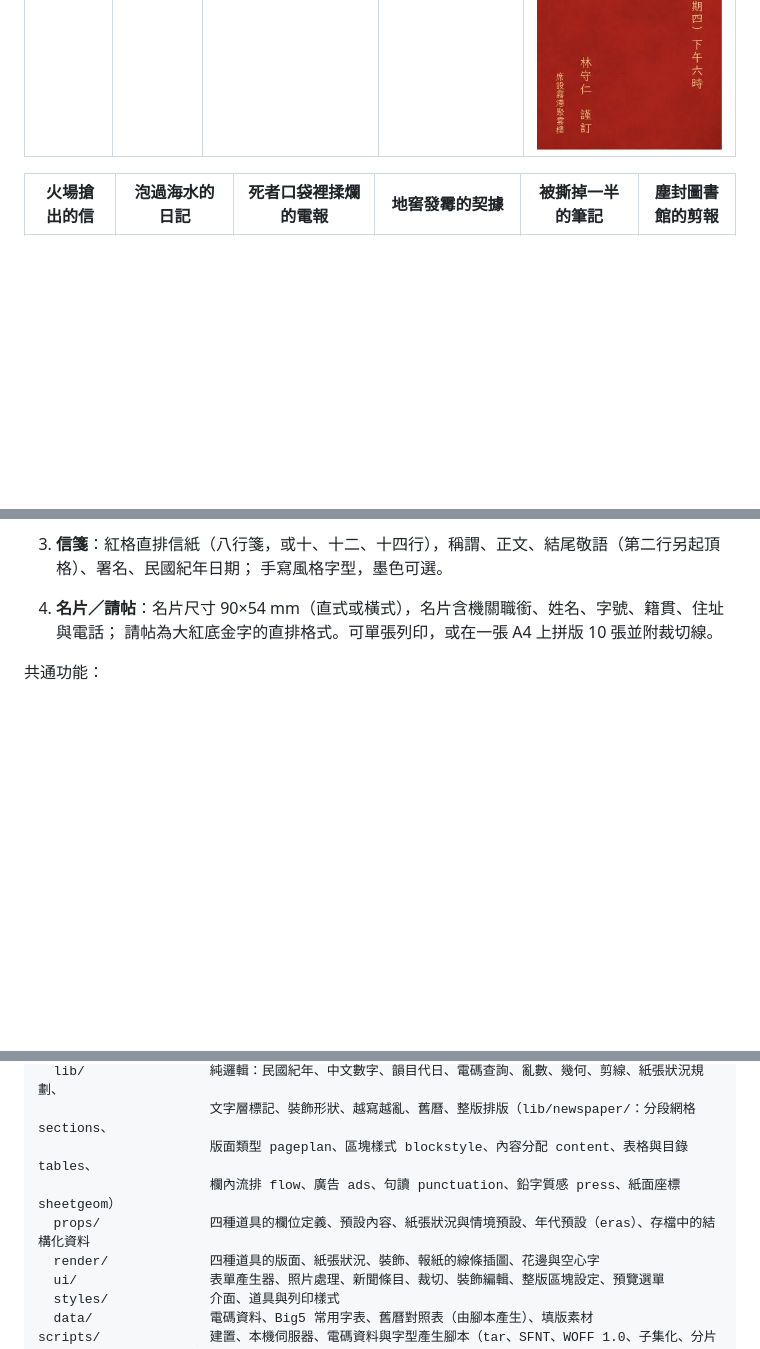
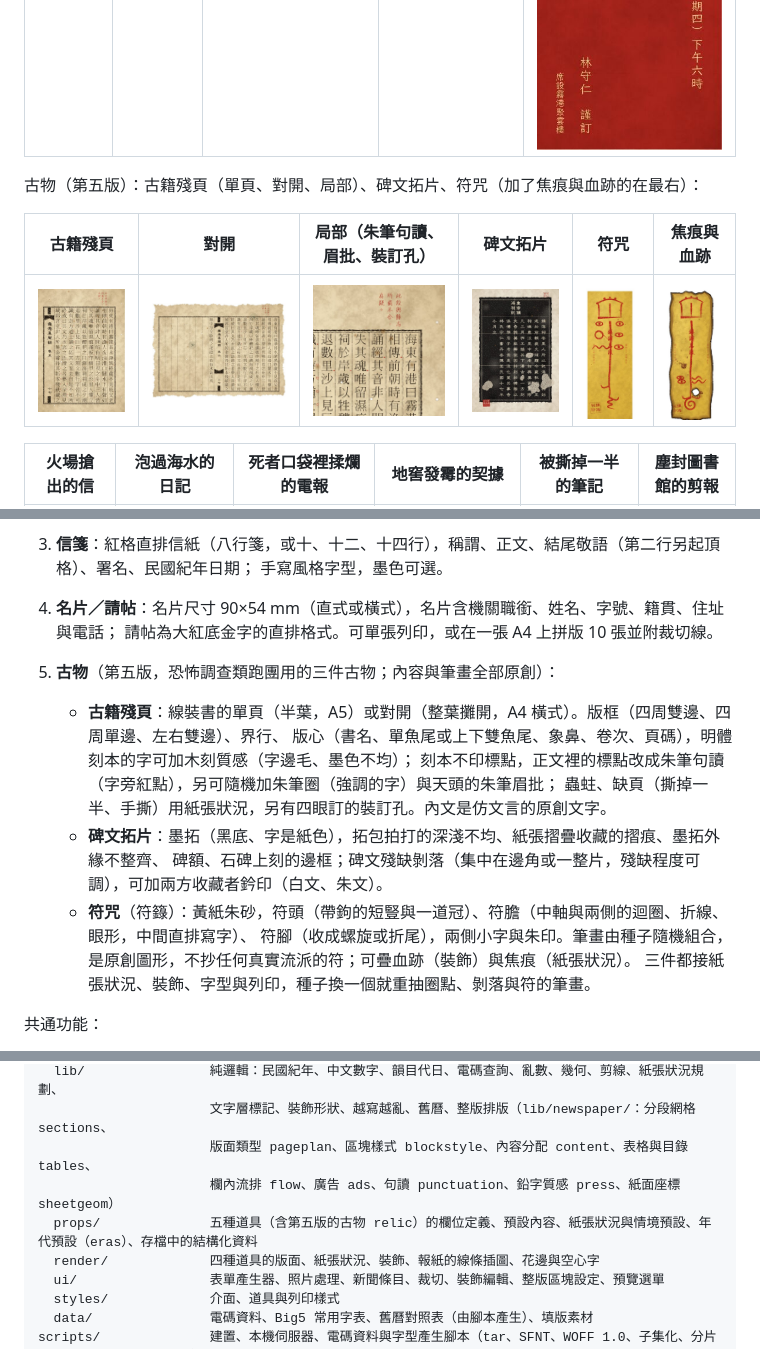
Before and after one commit to qitan-works/minguo-props, a Markdown page: README.md, 3 parts joined by grey strips. Drawn GitHub-style; pictures changed too: docs/samples/relic-book-detail.jpg (added), docs/samples/relic-book-spread.jpg (added), docs/samples/relic-book.jpg (added); blank space fills up the shorter version.

```diff
--- a/README.md
+++ b/README.md
@@ -11,6 +11,12 @@
 | 整版報紙 | 從整版剪下 | 電報 | 信箋 | 名片／請帖 |
 | --- | --- | --- | --- | --- |
 | ![整版報紙](docs/samples/newspaper-full.jpg) | ![剪報](docs/samples/cut-torn.jpg) | ![電報](docs/samples/telegram.jpg) | ![信箋](docs/samples/letter.jpg) | ![名片](docs/samples/card.jpg) ![請帖](docs/samples/invitation.jpg) |
+
+古物（第五版）：古籍殘頁（單頁、對開、局部）、碑文拓片、符咒（加了焦痕與血跡的在最右）：
+
+| 古籍殘頁 | 對開 | 局部（朱筆句讀、眉批、裝訂孔） | 碑文拓片 | 符咒 | 焦痕與血跡 |
+| --- | --- | --- | --- | --- | --- |
+| ![](docs/samples/relic-book.jpg) | ![](docs/samples/relic-book-spread.jpg) | ![](docs/samples/relic-book-detail.jpg) | ![](docs/samples/relic-rubbing.jpg) | ![](docs/samples/relic-talisman.jpg) | ![](docs/samples/relic-talisman-burnt.jpg) |
 
 | 火場搶出的信 | 泡過海水的日記 | 死者口袋裡揉爛的電報 | 地窖發霉的契據 | 被撕掉一半的筆記 | 塵封圖書館的剪報 |
 | --- | --- | --- | --- | --- | --- |
@@ -109,6 +115,16 @@
    手寫風格字型，墨色可選。
 4. **名片／請帖**：名片尺寸 90×54 mm（直式或橫式），名片含機關職銜、姓名、字號、籍貫、住址與電話；
    請帖為大紅底金字的直排格式。可單張列印，或在一張 A4 上拼版 10 張並附裁切線。
+5. **古物**（第五版，恐怖調查類跑團用的三件古物；內容與筆畫全部原創）：
+   - **古籍殘頁**：線裝書的單頁（半葉，A5）或對開（整葉攤開，A4 橫式）。版框（四周雙邊、四周單邊、左右雙邊）、界行、
+     版心（書名、單魚尾或上下雙魚尾、象鼻、卷次、頁碼），明體刻本的字可加木刻質感（字邊毛、墨色不均）；
+     刻本不印標點，正文裡的標點改成朱筆句讀（字旁紅點），另可隨機加朱筆圈（強調的字）與天頭的朱筆眉批；
+     蟲蛀、缺頁（撕掉一半、手撕）用紙張狀況，另有四眼訂的裝訂孔。內文是仿文言的原創文字。
+   - **碑文拓片**：墨拓（黑底、字是紙色），拓包拍打的深淺不均、紙張摺疊收藏的摺痕、墨拓外緣不整齊、
+     碑額、石碑上刻的邊框；碑文殘缺剝落（集中在邊角或一整片，殘缺程度可調），可加兩方收藏者鈐印（白文、朱文）。
+   - **符咒**（符籙）：黃紙朱砂，符頭（帶鉤的短豎與一道冠）、符膽（中軸與兩側的迴圈、折線、眼形，中間直排寫字）、
+     符腳（收成螺旋或折尾），兩側小字與朱印。筆畫由種子隨機組合，是原創圖形，不抄任何真實流派的符；可疊血跡（裝飾）與焦痕（紙張狀況）。
+   三件都接紙張狀況、裝飾、字型與列印，種子換一個就重抽圈點、剝落與符的筆畫。
 
 共通功能：
 
@@ -398,7 +414,7 @@ src/
                       文字層標記、裝飾形狀、越寫越亂、舊曆、整版排版（lib/newspaper/：分段網格 sections、
                       版面類型 pageplan、區塊樣式 blockstyle、內容分配 content、表格與目錄 tables、
                       欄內流排 flow、廣告 ads、句讀 punctuation、鉛字質感 press、紙面座標 sheetgeom）
-  props/              四種道具的欄位定義、預設內容、紙張狀況與情境預設、年代預設（eras）、存檔中的結構化資料
+  props/              五種道具（含第五版的古物 relic）的欄位定義、預設內容、紙張狀況與情境預設、年代預設（eras）、存檔中的結構化資料
   render/             四種道具的版面、紙張狀況、裝飾、報紙的線條插圖、花邊與空心字
   ui/                 表單產生器、照片處理、新聞條目、裁切、裝飾編輯、整版區塊設定、預覽選單
   styles/             介面、道具與列印樣式
```
Also changed, not shown: 10 other files.
